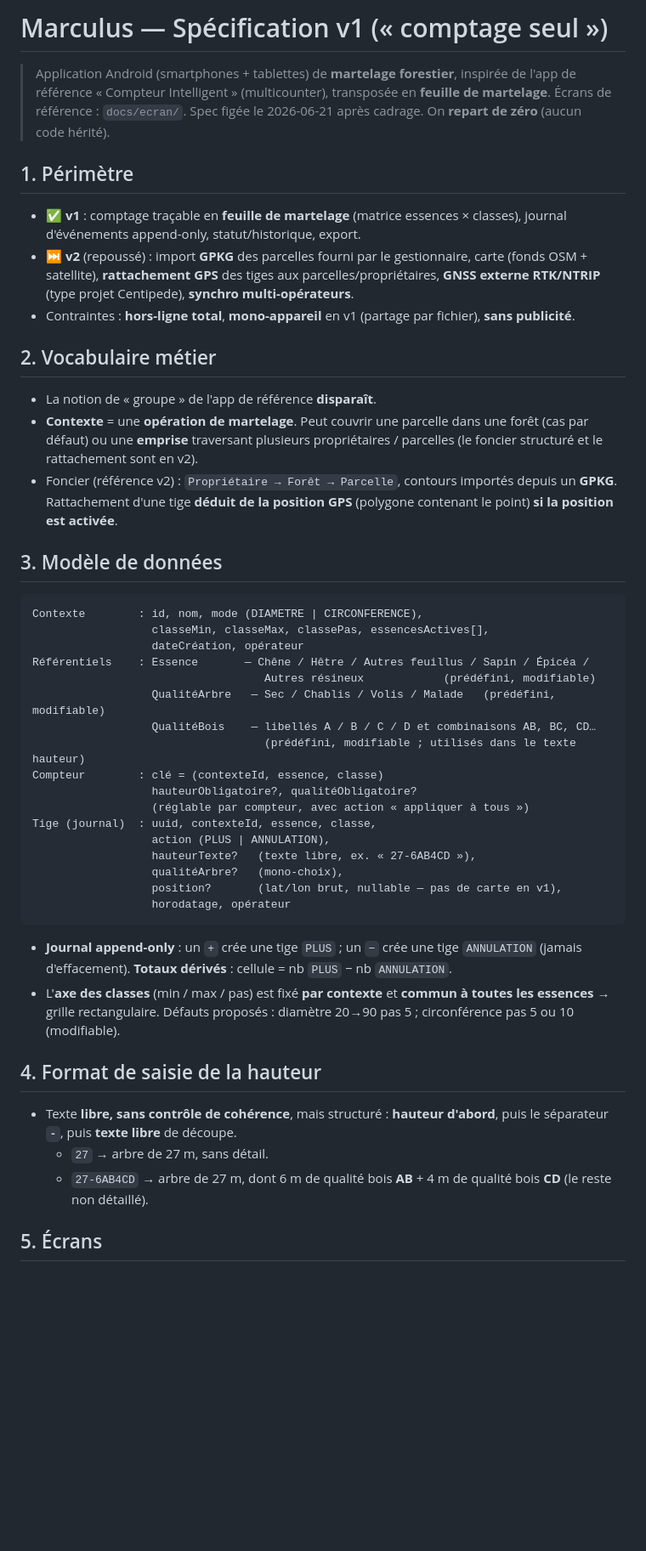
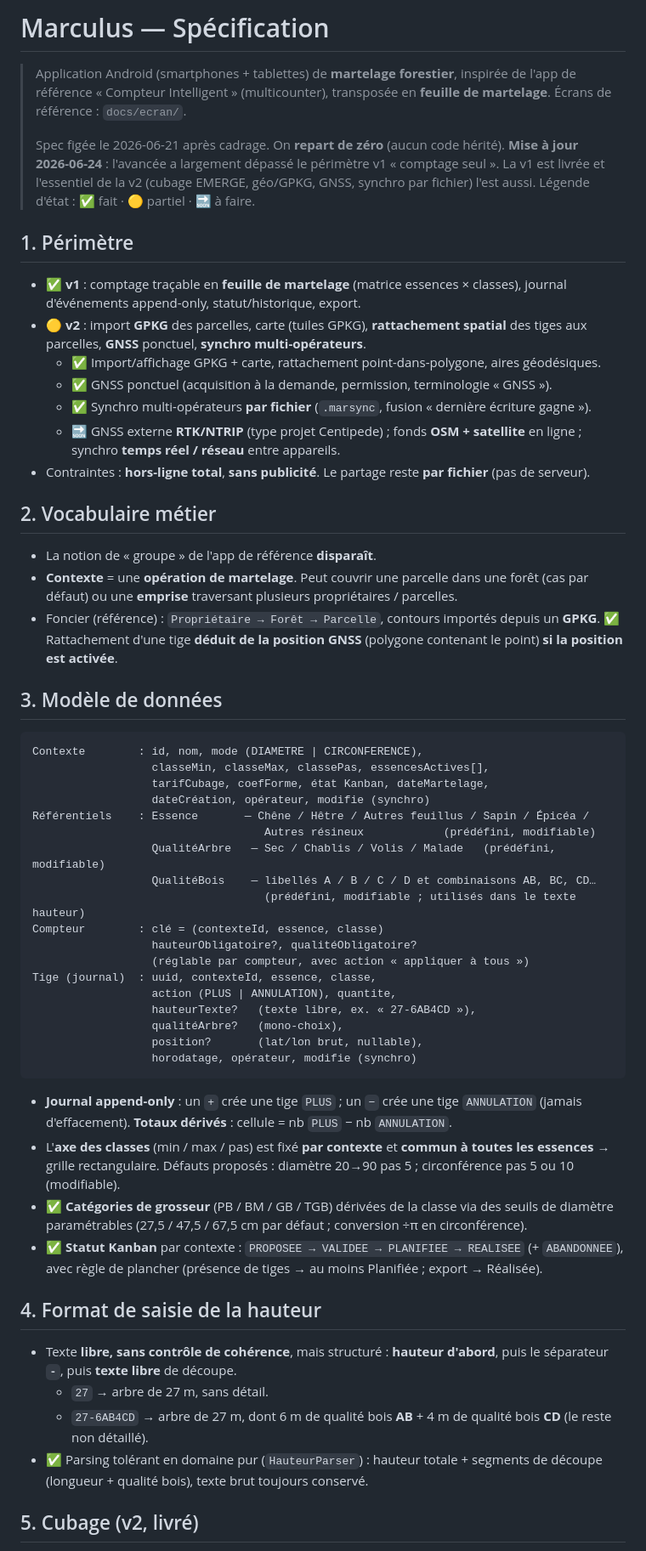
Before and after one commit to pobsteta/marculus, a Markdown page: docs/specs/2026-06-21-marculus-v1-spec.md, the part around one of its changes. Shown at 85% size. Rendered like a GitHub page; blank space fills up the shorter version.

````diff
--- a/docs/specs/2026-06-21-marculus-v1-spec.md
+++ b/docs/specs/2026-06-21-marculus-v1-spec.md
@@ -1,28 +1,35 @@
-# Marculus — Spécification v1 (« comptage seul »)
+# Marculus — Spécification
 
 > Application Android (smartphones + tablettes) de **martelage forestier**, inspirée de
 > l'app de référence « Compteur Intelligent » (multicounter), transposée en
 > **feuille de martelage**. Écrans de référence : `docs/ecran/`.
+>
 > Spec figée le 2026-06-21 après cadrage. On **repart de zéro** (aucun code hérité).
+> **Mise à jour 2026-06-24** : l'avancée a largement dépassé le périmètre v1 « comptage seul ».
+> La v1 est livrée et l'essentiel de la v2 (cubage EMERGE, géo/GPKG, GNSS, synchro par fichier)
+> l'est aussi. Légende d'état : ✅ fait · 🟡 partiel · 🔜 à faire.
 
 ## 1. Périmètre
 
 - ✅ **v1** : comptage traçable en **feuille de martelage** (matrice essences × classes),
   journal d'événements append-only, statut/historique, export.
-- ⏭️ **v2** (repoussé) : import **GPKG** des parcelles fourni par le gestionnaire, carte
-  (fonds OSM + satellite), **rattachement GPS** des tiges aux parcelles/propriétaires,
-  **GNSS externe RTK/NTRIP** (type projet Centipede), **synchro multi-opérateurs**.
-- Contraintes : **hors-ligne total**, **mono-appareil** en v1 (partage par fichier),
-  **sans publicité**.
+- 🟡 **v2** : import **GPKG** des parcelles, carte (tuiles GPKG), **rattachement spatial**
+  des tiges aux parcelles, **GNSS** ponctuel, **synchro multi-opérateurs**.
+  - ✅ Import/affichage GPKG + carte, rattachement point-dans-polygone, aires géodésiques.
+  - ✅ GNSS ponctuel (acquisition à la demande, permission, terminologie « GNSS »).
+  - ✅ Synchro multi-opérateurs **par fichier** (`.marsync`, fusion « dernière écriture gagne »).
+  - 🔜 GNSS externe **RTK/NTRIP** (type projet Centipede) ; fonds **OSM + satellite** en ligne ;
+    synchro **temps réel / réseau** entre appareils.
+- Contraintes : **hors-ligne total**, **sans publicité**. Le partage reste **par fichier**
+  (pas de serveur).
 
 ## 2. Vocabulaire métier
 
 - La notion de « groupe » de l'app de référence **disparaît**.
 - **Contexte** = une **opération de martelage**. Peut couvrir une parcelle dans une forêt
-  (cas par défaut) ou une **emprise** traversant plusieurs propriétaires / parcelles
-  (le foncier structuré et le rattachement sont en v2).
-- Foncier (référence v2) : `Propriétaire → Forêt → Parcelle`, contours importés depuis un
-  **GPKG**. Rattachement d'une tige **déduit de la position GPS** (polygone contenant le
+  (cas par défaut) ou une **emprise** traversant plusieurs propriétaires / parcelles.
+- Foncier (référence) : `Propriétaire → Forêt → Parcelle`, contours importés depuis un
+  **GPKG**. ✅ Rattachement d'une tige **déduit de la position GNSS** (polygone contenant le
   point) **si la position est activée**.
 
 ## 3. Modèle de données
@@ -30,7 +37,8 @@
 ```
 Contexte        : id, nom, mode (DIAMETRE | CIRCONFERENCE),
                   classeMin, classeMax, classePas, essencesActives[],
-                  dateCréation, opérateur
+                  tarifCubage, coefForme, état Kanban, dateMartelage,
+                  dateCréation, opérateur, modifie (synchro)
 Référentiels    : Essence       — Chêne / Hêtre / Autres feuillus / Sapin / Épicéa /
                                    Autres résineux            (prédéfini, modifiable)
                   QualitéArbre   — Sec / Chablis / Volis / Malade   (prédéfini, modifiable)
@@ -40,11 +48,11 @@ Compteur        : clé = (contexteId, essence, classe)
                   hauteurObligatoire?, qualitéObligatoire?
                   (réglable par compteur, avec action « appliquer à tous »)
 Tige (journal)  : uuid, contexteId, essence, classe,
-                  action (PLUS | ANNULATION),
+                  action (PLUS | ANNULATION), quantite,
                   hauteurTexte?   (texte libre, ex. « 27-6AB4CD »),
                   qualitéArbre?   (mono-choix),
-                  position?       (lat/lon brut, nullable — pas de carte en v1),
-                  horodatage, opérateur
+                  position?       (lat/lon brut, nullable),
+                  horodatage, opérateur, modifie (synchro)
 ```
 
 - **Journal append-only** : un `+` crée une tige `PLUS` ; un `−` crée une tige
@@ -52,6 +60,10 @@ Tige (journal)  : uuid, contexteId, essence, classe,
 - L'**axe des classes** (min / max / pas) est fixé **par contexte** et **commun à toutes les
   essences** → grille rectangulaire. Défauts proposés : diamètre 20→90 pas 5 ;
   circonférence pas 5 ou 10 (modifiable).
+- ✅ **Catégories de grosseur** (PB / BM / GB / TGB) dérivées de la classe via des seuils
+  de diamètre paramétrables (27,5 / 47,5 / 67,5 cm par défaut ; conversion ÷π en circonférence).
+- ✅ **Statut Kanban** par contexte : `PROPOSEE → VALIDEE → PLANIFIEE → REALISEE` (+ `ABANDONNEE`),
+  avec règle de plancher (présence de tiges → au moins Planifiée ; export → Réalisée).
 
 ## 4. Format de saisie de la hauteur
 
@@ -60,6 +72,8 @@ Tige (journal)  : uuid, contexteId, essence, classe,
   - `27` → arbre de 27 m, sans détail.
   - `27-6AB4CD` → arbre de 27 m, dont 6 m de qualité bois **AB** + 4 m de qualité bois **CD**
     (le reste non détaillé).
+- ✅ Parsing tolérant en domaine pur (`HauteurParser`) : hauteur totale + segments de découpe
+  (longueur + qualité bois), texte brut toujours conservé.
 
-## 5. Écrans
+## 5. Cubage (v2, livré)
 
````
Also changed, not shown: other parts of docs/specs/2026-06-21-marculus-v1-spec.md (+58 -29 lines).
